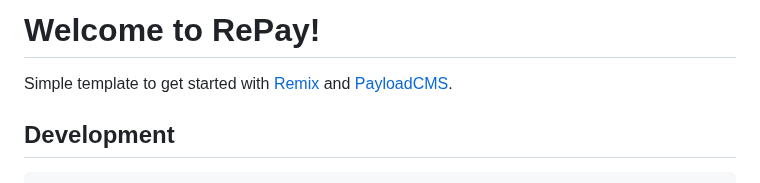
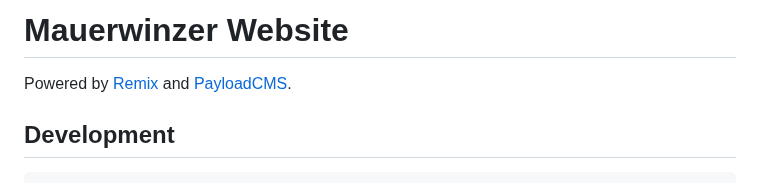
Before and after one commit to linobino1/mauerwinzer, a Markdown page: README.md, the part around the change. Rendered like a GitHub page.

Commit message:
updated readme title

```diff
--- a/README.md
+++ b/README.md
@@ -1,6 +1,6 @@
-# Welcome to RePay!
+# Mauerwinzer Website
 
-Simple template to get started with [Remix](https://remix.run) and [PayloadCMS](https://payloadcms.com).
+Powered by [Remix](https://remix.run) and [PayloadCMS](https://payloadcms.com).
 
 ## Development
 
```
